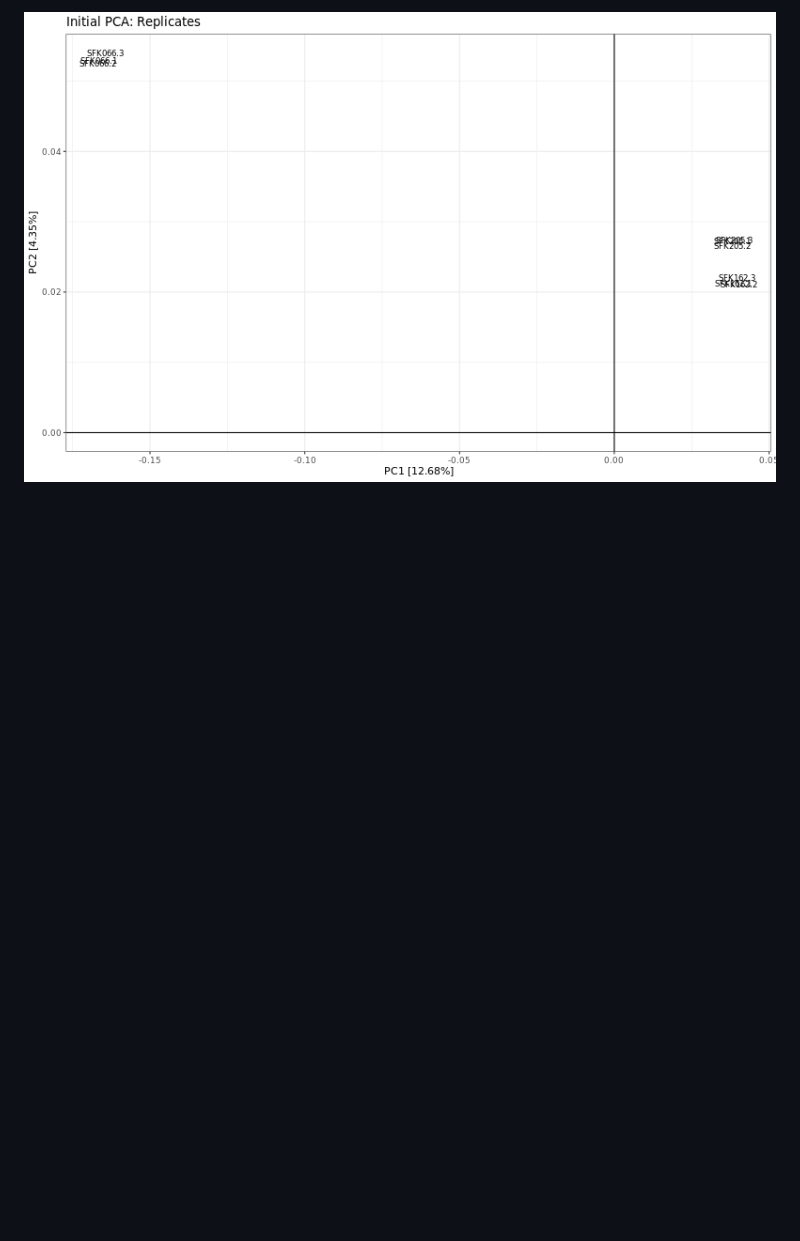
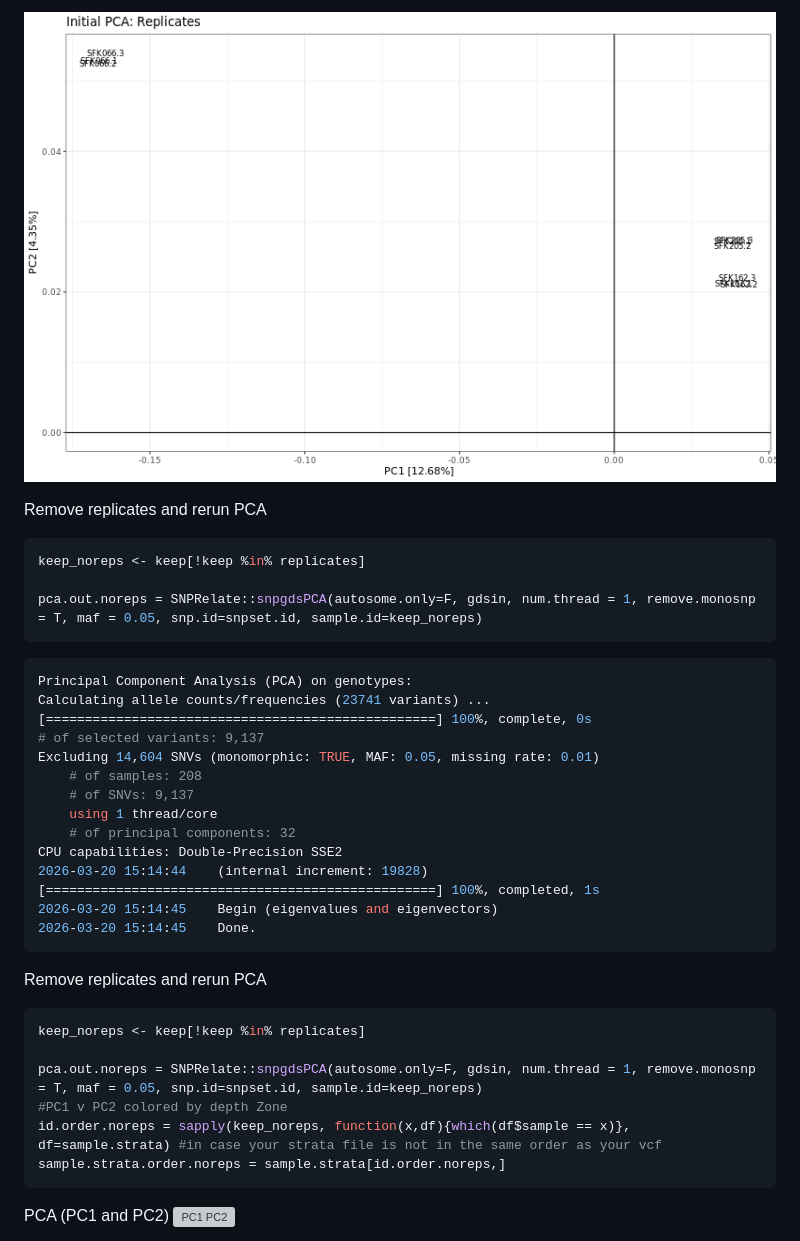
Before and after one commit to kirstencarlson-2025/coral_sequencing_project, a Markdown page: workflow/CODEBOOK.md, the part around one of its changes. GitHub-like rendering; folded sections open; blank space fills up the shorter version; grey boxes are pictures that could not be loaded.

Commit message:
Add PCA plots to results, update CODEBOOK

````diff
--- a/workflow/CODEBOOK.md
+++ b/workflow/CODEBOOK.md
@@ -124,3 +124,38 @@ as.data.frame(pca.out$eigenvect) %>%
       ggtitle("Initial PCA: Replicates")
 ```
 ![Replicates PCA](../results/discosnp/k25_D5/k25_D5_pcaInitial_replicates_V1_V2.png)
+
+Remove replicates and rerun PCA
+```bash
+keep_noreps <- keep[!keep %in% replicates]
+
+pca.out.noreps = SNPRelate::snpgdsPCA(autosome.only=F, gdsin, num.thread = 1, remove.monosnp = T, maf = 0.05, snp.id=snpset.id, sample.id=keep_noreps)
+```
+```bash
+Principal Component Analysis (PCA) on genotypes:
+Calculating allele counts/frequencies (23741 variants) ...
+[==================================================] 100%, complete, 0s
+# of selected variants: 9,137
+Excluding 14,604 SNVs (monomorphic: TRUE, MAF: 0.05, missing rate: 0.01)
+    # of samples: 208
+    # of SNVs: 9,137
+    using 1 thread/core
+    # of principal components: 32
+CPU capabilities: Double-Precision SSE2
+2026-03-20 15:14:44    (internal increment: 19828)
+[==================================================] 100%, completed, 1s
+2026-03-20 15:14:45    Begin (eigenvalues and eigenvectors)
+2026-03-20 15:14:45    Done.
+```
+Remove replicates and rerun PCA
+```bash
+keep_noreps <- keep[!keep %in% replicates]
+
+pca.out.noreps = SNPRelate::snpgdsPCA(autosome.only=F, gdsin, num.thread = 1, remove.monosnp = T, maf = 0.05, snp.id=snpset.id, sample.id=keep_noreps)
+#PC1 v PC2 colored by depth Zone
+id.order.noreps = sapply(keep_noreps, function(x,df){which(df$sample == x)}, df=sample.strata) #in case your strata file is not in the same order as your vcf
+sample.strata.order.noreps = sample.strata[id.order.noreps,]
+```
+PCA (PC1 and PC2)
+![PC1 PC2](../results/discosnp/k25_D5/k25_D5__pcaInitial_noreps_V1_V2.png)
+
````
Also changed, not shown: other parts of workflow/CODEBOOK.md (+4 -0 lines), results/discosnp/k25_D5/k25_D5_pcaInitial_noreps_V1_V2.png (added), results/discosnp/k25_D5/k25_D5_pcaInitial_noreps_V2_V3.png (added), 2 other files.
